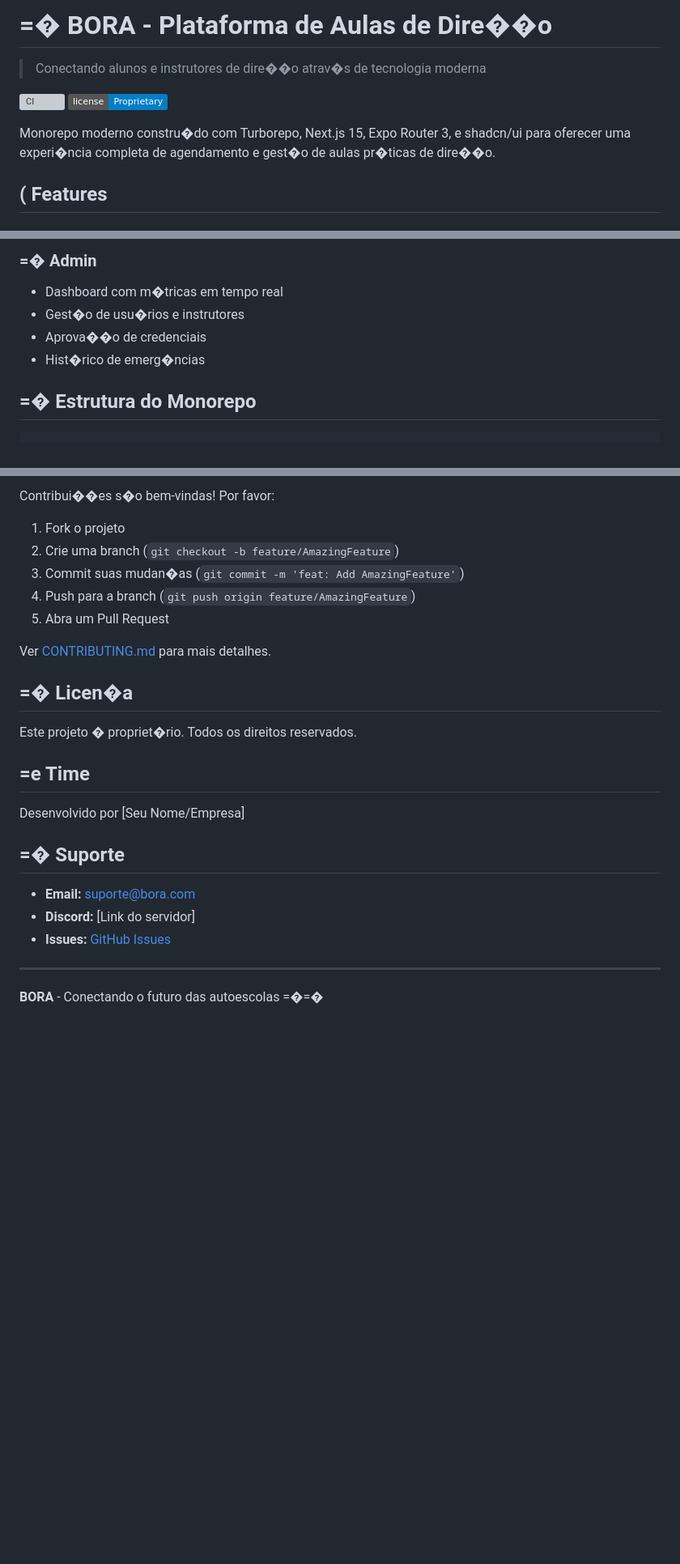
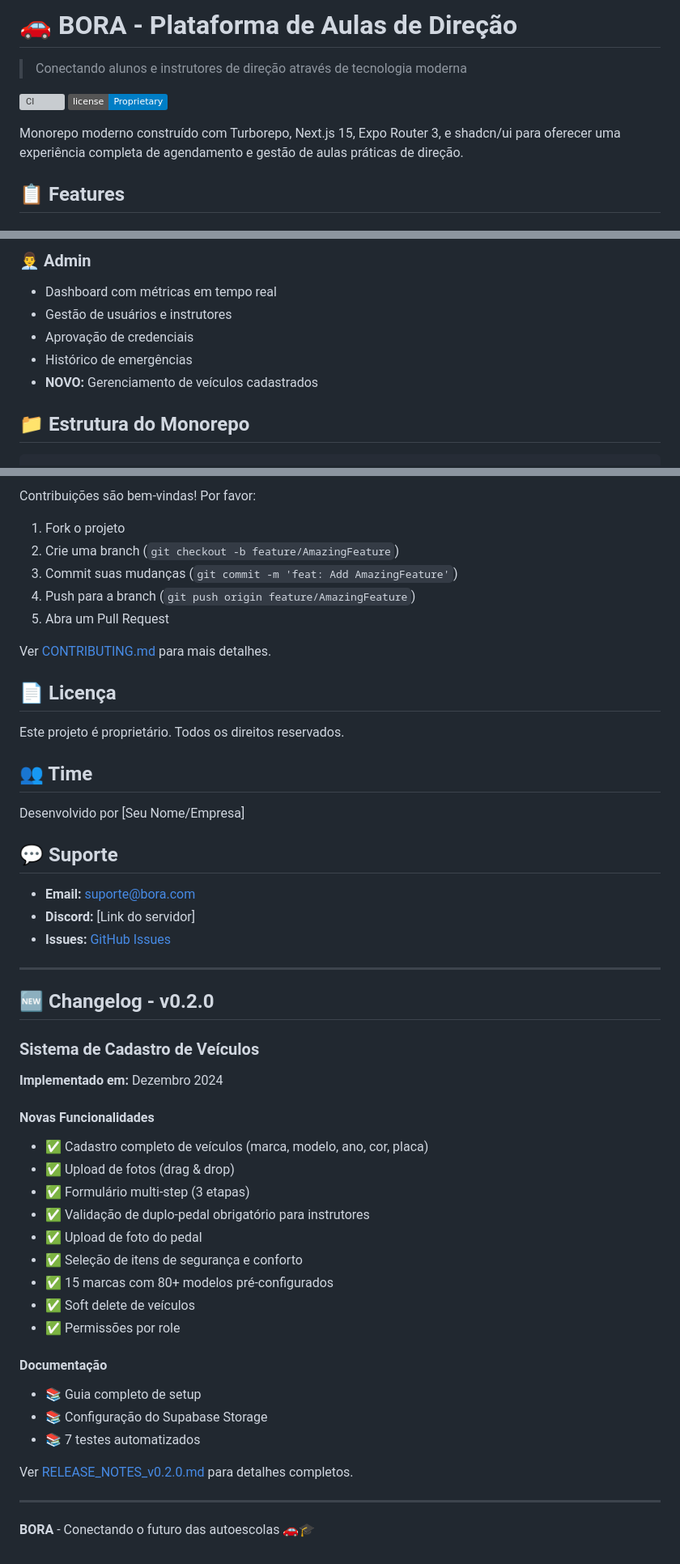
Before and after one commit to ListMat/bora-platformUi, a Markdown page: README.md, 3 parts joined by grey strips. Shown at 81% size. Drawn GitHub-style; badges without logos; blank space fills up the shorter version; grey boxes are pictures that could not be loaded.

````diff
--- a/README.md
+++ b/README.md
@@ -1,11 +1,11 @@
-# =� BORA - Plataforma de Aulas de Dire��o
+# 🚗 BORA - Plataforma de Aulas de Direção
 
-> Conectando alunos e instrutores de dire��o atrav�s de tecnologia moderna
+> Conectando alunos e instrutores de direção através de tecnologia moderna
 
 [![CI](https://github.com/ListMat/bora-platformUi/workflows/CI/badge.svg)](https://github.com/ListMat/bora-platformUi/actions)
 [![License](https://img.shields.io/badge/license-Proprietary-blue.svg)](LICENSE)
 
-Monorepo moderno constru�do com Turborepo, Next.js 15, Expo Router 3, e shadcn/ui para oferecer uma experi�ncia completa de agendamento e gest�o de aulas pr�ticas de dire��o.
+Monorepo moderno construído com Turborepo, Next.js 15, Expo Router 3, e shadcn/ui para oferecer uma experiência completa de agendamento e gestão de aulas práticas de direção.
 
-## ( Features
+## 📋 Features
 
@@ -27,11 +28,12 @@ Monorepo moderno constru�do com Turborepo, Next.js 15, Expo Router 3, e shadcn
 
-### =� Admin
-- Dashboard com m�tricas em tempo real
-- Gest�o de usu�rios e instrutores
-- Aprova��o de credenciais
-- Hist�rico de emerg�ncias
+### 👨‍💼 Admin
+- Dashboard com métricas em tempo real
+- Gestão de usuários e instrutores
+- Aprovação de credenciais
+- Histórico de emergências
+- **NOVO:** Gerenciamento de veículos cadastrados
 
-## =� Estrutura do Monorepo
+## 📁 Estrutura do Monorepo
 
 ```
 bora/
@@ -306,23 +312,23 @@ Ver [TESTING.md](./TESTING.md) para mais detalhes.
 
-Contribui��es s�o bem-vindas! Por favor:
+Contribuições são bem-vindas! Por favor:
 
 1. Fork o projeto
 2. Crie uma branch (`git checkout -b feature/AmazingFeature`)
-3. Commit suas mudan�as (`git commit -m 'feat: Add AmazingFeature'`)
+3. Commit suas mudanças (`git commit -m 'feat: Add AmazingFeature'`)
 4. Push para a branch (`git push origin feature/AmazingFeature`)
 5. Abra um Pull Request
 
 Ver [CONTRIBUTING.md](./CONTRIBUTING.md) para mais detalhes.
 
-## =� Licen�a
+## 📄 Licença
 
-Este projeto � propriet�rio. Todos os direitos reservados.
+Este projeto é proprietário. Todos os direitos reservados.
 
-## =e Time
+## 👥 Time
 
 Desenvolvido por [Seu Nome/Empresa]
 
-## =� Suporte
+## 💬 Suporte
 
 - **Email:** suporte@bora.com
 - **Discord:** [Link do servidor]
@@ -330,4 +336,30 @@ Desenvolvido por [Seu Nome/Empresa]
 
 ---
 
-**BORA** - Conectando o futuro das autoescolas =�=�
+## 🆕 Changelog - v0.2.0
+
+### Sistema de Cadastro de Veículos
+
+**Implementado em:** Dezembro 2024
+
+#### Novas Funcionalidades
+- ✅ Cadastro completo de veículos (marca, modelo, ano, cor, placa)
+- ✅ Upload de fotos (drag & drop)
+- ✅ Formulário multi-step (3 etapas)
+- ✅ Validação de duplo-pedal obrigatório para instrutores
+- ✅ Upload de foto do pedal
+- ✅ Seleção de itens de segurança e conforto
+- ✅ 15 marcas com 80+ modelos pré-configurados
+- ✅ Soft delete de veículos
+- ✅ Permissões por role
+
+#### Documentação
+- 📚 Guia completo de setup
+- 📚 Configuração do Supabase Storage
+- 📚 7 testes automatizados
+
+Ver [RELEASE_NOTES_v0.2.0.md](./RELEASE_NOTES_v0.2.0.md) para detalhes completos.
+
+---
+
+**BORA** - Conectando o futuro das autoescolas 🚗🎓
````
Also changed, not shown: other parts of README.md (+103 -98 lines).
